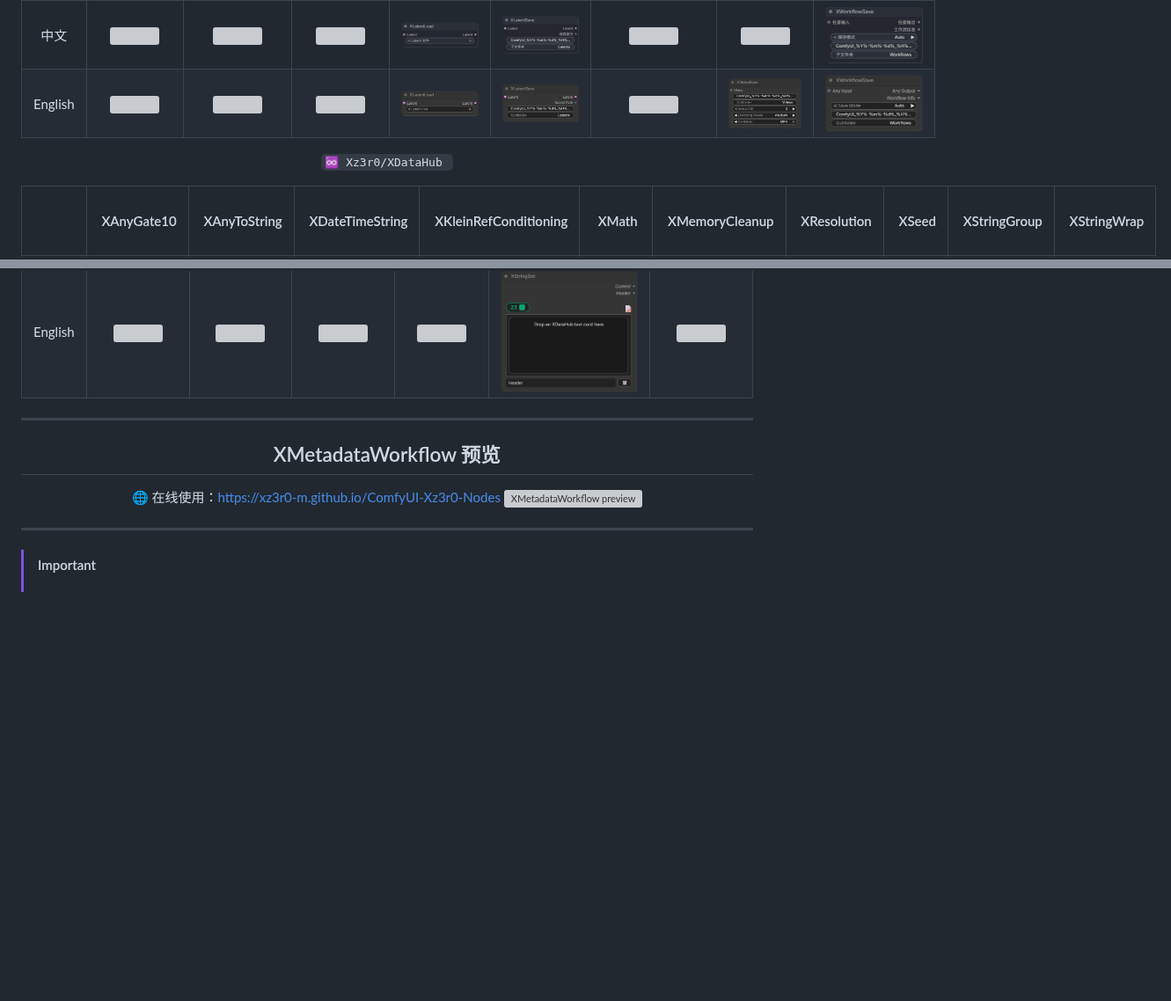
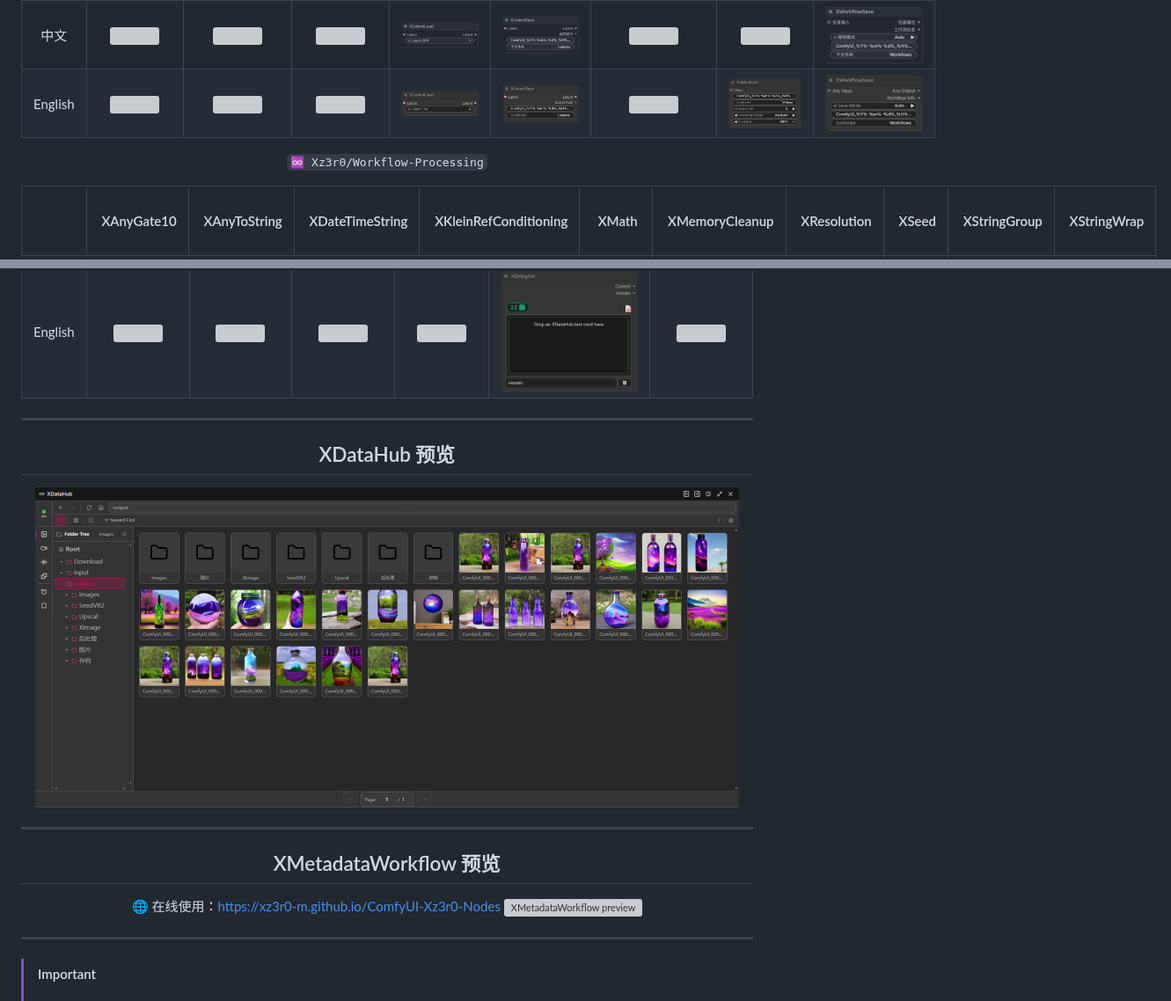
Before and after one commit to Xz3r0-M/ComfyUI-Xz3r0-Nodes, a Markdown page: README.md, 2 parts joined by grey strips. Shown at 88% size. GitHub-like rendering; pictures changed too: preview/XDataHub_preview_EN.png (added); blank space fills up the shorter version; grey boxes are pictures that could not be loaded.

Commit message:
更新

```diff
--- a/README.md
+++ b/README.md
@@ -80,7 +80,7 @@ pip install -r requirements.txt
 |   中文    | <img src="preview/File-Processing/CN/XAudioSave.png"> | <img src="preview/File-Processing/CN/XImageResize.png"> | <img src="preview/File-Processing/CN/XImageSave.png"> | <img src="preview/File-Processing/CN/XLatentLoad.png"> | <img src="preview/File-Processing/CN/XLatentSave.png"> | <img src="preview/File-Processing/CN/XMarkdownSave.png"> | <img src="preview/File-Processing/CN/XVideoSave.png"> | <img src="preview/File-Processing/CN/XWorkflowSave.png"> |
 | English | <img src="preview/File-Processing/EN/XAudioSave.png"> | <img src="preview/File-Processing/EN/XImageResize.png"> | <img src="preview/File-Processing/EN/XImageSave.png"> | <img src="preview/File-Processing/EN/XLatentLoad.png"> | <img src="preview/File-Processing/EN/XLatentSave.png"> | <img src="preview/File-Processing/EN/XMarkdownSave.png"> | <img src="preview/File-Processing/EN/XVideoSave.png"> | <img src="preview/File-Processing/EN/XWorkflowSave.png"> |
 
-`♾️ Xz3r0/XDataHub `
+`♾️ Xz3r0/Workflow-Processing`
 
 |         |                        XAnyGate10                         |                        XAnyToString                         |                        XDateTimeString                         |                        XKleinRefConditioning                         |                        XMath                         |                        XMemoryCleanup                         |                        XResolution                         |                        XSeed                         |                        XStringGroup                         |                        XStringWrap                         |
 | :-----: | :-------------------------------------------------------: | :---------------------------------------------------------: | :------------------------------------------------------------: | :------------------------------------------------------------------: | :--------------------------------------------------: | :-----------------------------------------------------------: | :--------------------------------------------------------: | :--------------------------------------------------: | :---------------------------------------------------------: | :--------------------------------------------------------: |
@@ -95,6 +95,10 @@ pip install -r requirements.txt
 |   中文    | <img src="preview/XDataHub/CN/XAudioGet.png"> | <img src="preview/XDataHub/CN/XDataSave.png"> | <img src="preview/XDataHub/CN/XImageGet.png"> | <img src="preview/XDataHub/CN/XLoraGet.png"> | <img src="preview/XDataHub/CN/XStringGet.png"> | <img src="preview/XDataHub/CN/XVideoGet.png"> |
 | English | <img src="preview/XDataHub/EN/XAudioGet.png"> | <img src="preview/XDataHub/EN/XDataSave.png"> | <img src="preview/XDataHub/EN/XImageGet.png"> | <img src="preview/XDataHub/EN/XLoraGet.png"> | <img src="preview/XDataHub/EN/XStringGet.png"> | <img src="preview/XDataHub/EN/XVideoGet.png"> |
 
+---
+
+## XDataHub 预览
+<img src="preview/XDataHub_preview_EN.png" alt="XMetadataWorkflow preview" width="800">
 
 ---
 
@@ -102,6 +106,7 @@ pip install -r requirements.txt
 
 🌐 在线使用：https://xz3r0-m.github.io/ComfyUI-Xz3r0-Nodes
 <img src="preview/XMetadataWorkflow_preview.png" alt="XMetadataWorkflow preview" width="800">
+
 </div>
 
 ---
```
